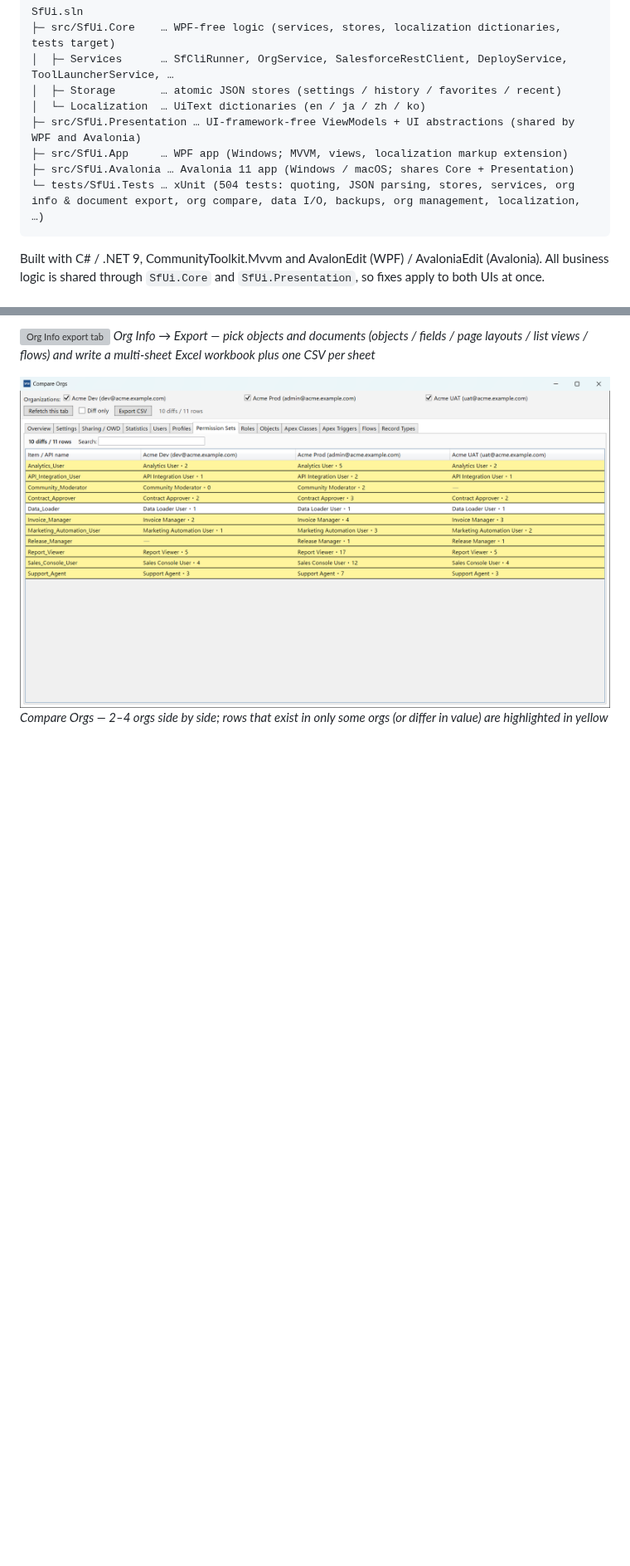
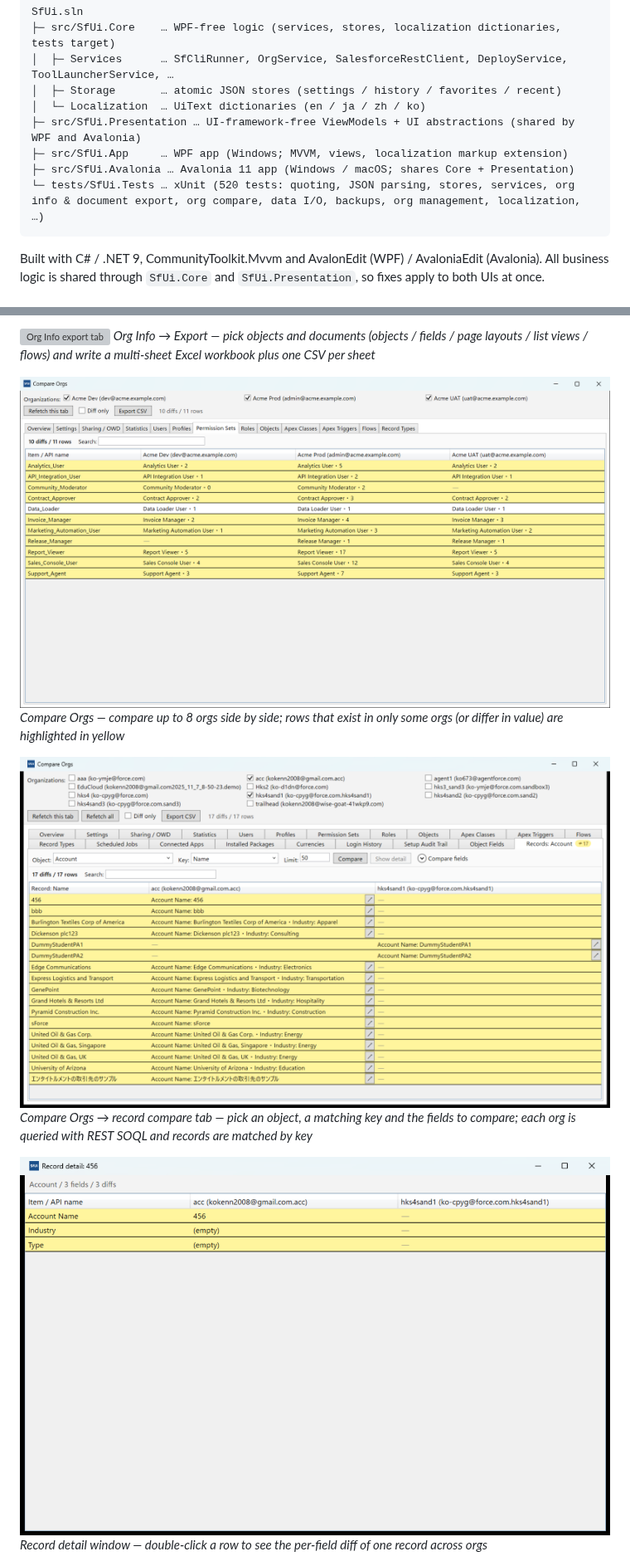
Before and after one commit to huqian2016/SfUi, a Markdown page: README.md, 2 parts joined by grey strips. Shown at 83% size. Rendered like a GitHub page; pictures changed too: docs/screenshots/compare-records-detail-en.png (added), docs/screenshots/compare-records-en.png (added); blank space fills up the shorter version; grey boxes are pictures that could not be loaded.

Commit message:
Bump version to 0.13.0 (org compare v2: up to 8 orgs, object fields and record compare tabs, diff detail window; README and screenshots updated)

````diff
--- a/README.md
+++ b/README.md
@@ -80,7 +80,7 @@ SfUi.sln
 ├─ src/SfUi.Presentation … UI-framework-free ViewModels + UI abstractions (shared by WPF and Avalonia)
 ├─ src/SfUi.App     … WPF app (Windows; MVVM, views, localization markup extension)
 ├─ src/SfUi.Avalonia … Avalonia 11 app (Windows / macOS; shares Core + Presentation)
-└─ tests/SfUi.Tests … xUnit (504 tests: quoting, JSON parsing, stores, services, org info & document export, org compare, data I/O, backups, org management, localization, …)
+└─ tests/SfUi.Tests … xUnit (520 tests: quoting, JSON parsing, stores, services, org info & document export, org compare, data I/O, backups, org management, localization, …)
 ```
 
 Built with C# / .NET 9, CommunityToolkit.Mvvm and AvalonEdit (WPF) / AvaloniaEdit (Avalonia). All business logic is shared through `SfUi.Core` and `SfUi.Presentation`, so fixes apply to both UIs at once.
@@ -97,7 +97,13 @@ Built with C# / .NET 9, CommunityToolkit.Mvvm and AvalonEdit (WPF) / AvaloniaEdi
 *Org Info → Export — pick objects and documents (objects / fields / page layouts / list views / flows) and write a multi-sheet Excel workbook plus one CSV per sheet*
 
 ![Compare Orgs window](docs/screenshots/compare-en.png)
-*Compare Orgs — 2–4 orgs side by side; rows that exist in only some orgs (or differ in value) are highlighted in yellow*
+*Compare Orgs — compare up to 8 orgs side by side; rows that exist in only some orgs (or differ in value) are highlighted in yellow*
+
+![Record compare tab](docs/screenshots/compare-records-en.png)
+*Compare Orgs → record compare tab — pick an object, a matching key and the fields to compare; each org is queried with REST SOQL and records are matched by key*
+
+![Record diff detail](docs/screenshots/compare-records-detail-en.png)
+*Record detail window — double-click a row to see the per-field diff of one record across orgs*
 
 ![Backup & Restore window](docs/screenshots/backup-restore-en.png)
 *Backup & Restore — pick a backup and restore objects with Id/key matching; label, description, org info and counts are filled in for you*
````
Also changed, not shown: other parts of README.md (+17 -11 lines), docs/publish-plan.md (+1 -1 lines), 3 other files.
